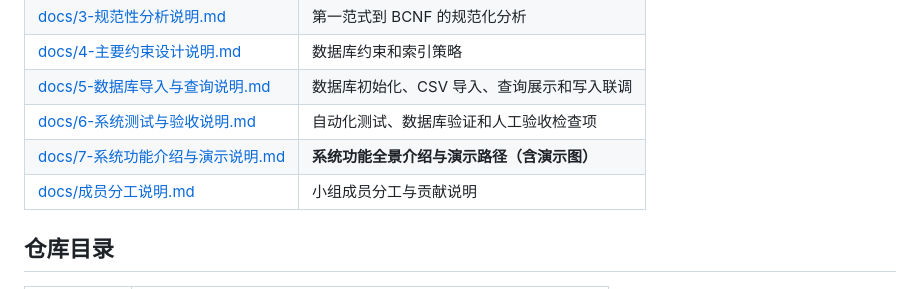
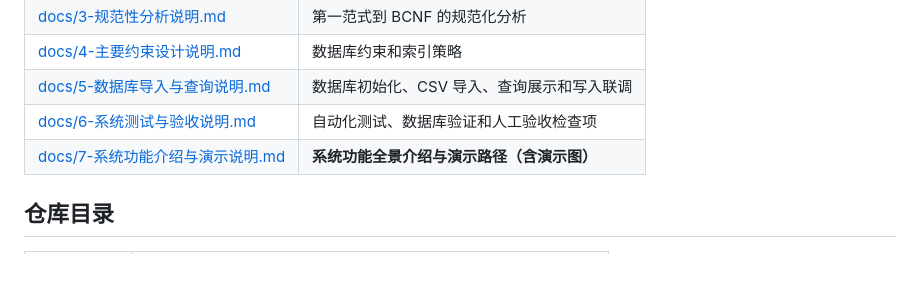
Before and after one commit to Nianle-Li/FDU_PJs, a Markdown page: 05_campus_qa_system_project/README.md, the part around the change. GitHub-like rendering.

```diff
--- a/05_campus_qa_system_project/README.md
+++ b/05_campus_qa_system_project/README.md
@@ -115,8 +115,6 @@ python scripts/smoke_test.py --start-demo
 | [docs/5-数据库导入与查询说明.md](docs/5-数据库导入与查询说明.md)     | 数据库初始化、CSV 导入、查询展示和写入联调 |
 | [docs/6-系统测试与验收说明.md](docs/6-系统测试与验收说明.md)         | 自动化测试、数据库验证和人工验收检查项     |
 | [docs/7-系统功能介绍与演示说明.md](docs/7-系统功能介绍与演示说明.md) | **系统功能全景介绍与演示路径（含演示图）**            |
-| [docs/成员分工说明.md](docs/成员分工说明.md)                         | 小组成员分工与贡献说明                     |
-
 ## 仓库目录
 
 | 目录                       | 说明                                                         |
```
Also changed, not shown: 05_campus_qa_system_project/docs/0-需求分析说明书.md (+0 -6 lines), 05_campus_qa_system_project/docs/成员分工说明.md (deleted, +0 -18 lines).
